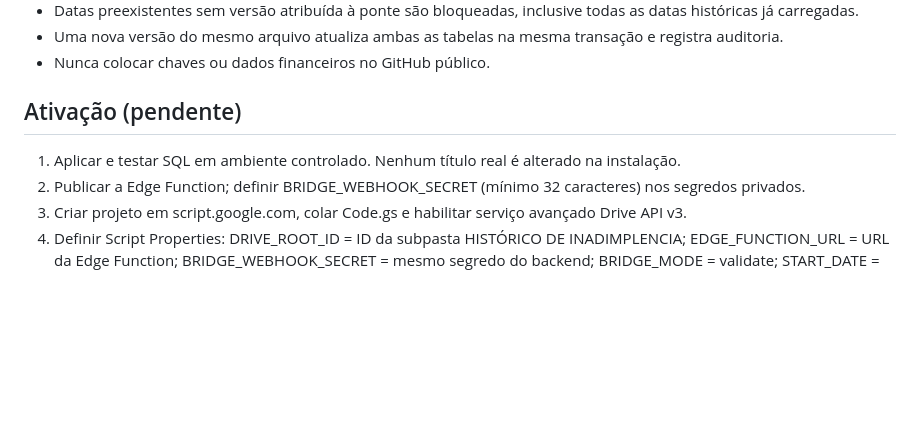
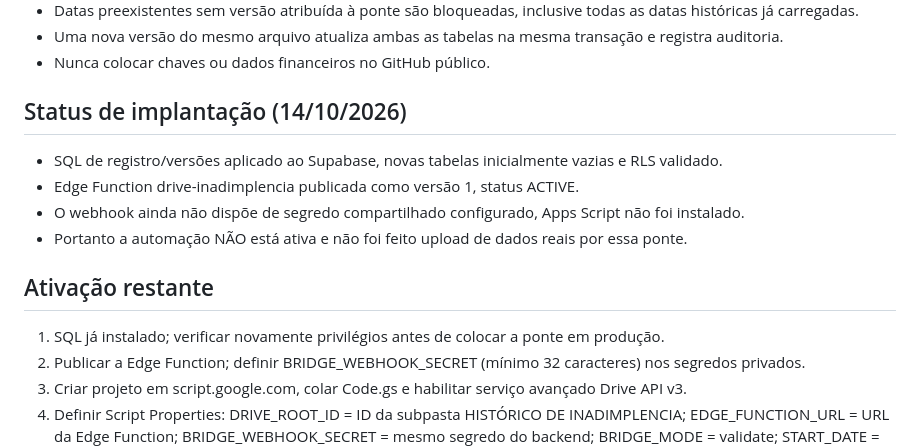
Before and after one commit to israelhespanhol-lang/Dashboard-de-Inadimpl-ncia-, a Markdown page: bridge/README.md, the part around the change. Drawn GitHub-style; blank space fills up the shorter version.

Commit message:
docs(bridge): registrar implantação SQL e Edge com gravação desativada

```diff
--- a/bridge/README.md
+++ b/bridge/README.md
@@ -21,8 +21,14 @@
 - Uma nova versão do mesmo arquivo atualiza ambas as tabelas na mesma transação e registra auditoria.
 - Nunca colocar chaves ou dados financeiros no GitHub público.
 
-## Ativação (pendente)
-1. Aplicar e testar SQL em ambiente controlado. Nenhum título real é alterado na instalação.
+## Status de implantação (14/10/2026)
+- SQL de registro/versões aplicado ao Supabase, novas tabelas inicialmente vazias e RLS validado.
+- Edge Function drive-inadimplencia publicada como versão 1, status ACTIVE.
+- O webhook ainda não dispõe de segredo compartilhado configurado, Apps Script não foi instalado.
+- Portanto a automação NÃO está ativa e não foi feito upload de dados reais por essa ponte.
+
+## Ativação restante
+1. SQL já instalado; verificar novamente privilégios antes de colocar a ponte em produção.
 2. Publicar a Edge Function; definir BRIDGE_WEBHOOK_SECRET (mínimo 32 caracteres) nos segredos privados.
 3. Criar projeto em script.google.com, colar Code.gs e habilitar serviço avançado Drive API v3.
 4. Definir Script Properties:
```
